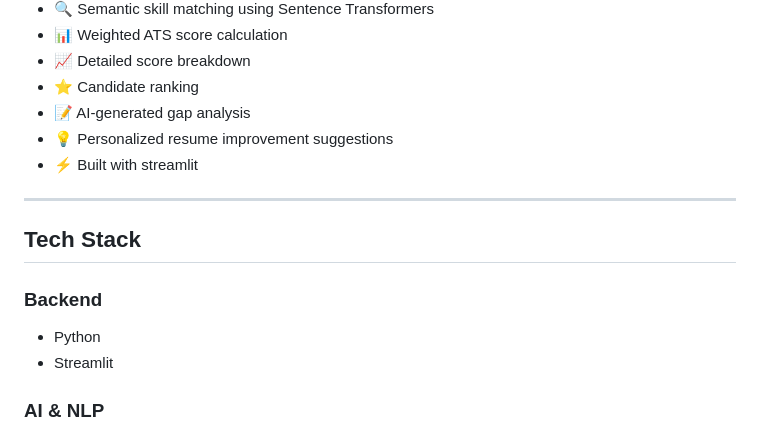
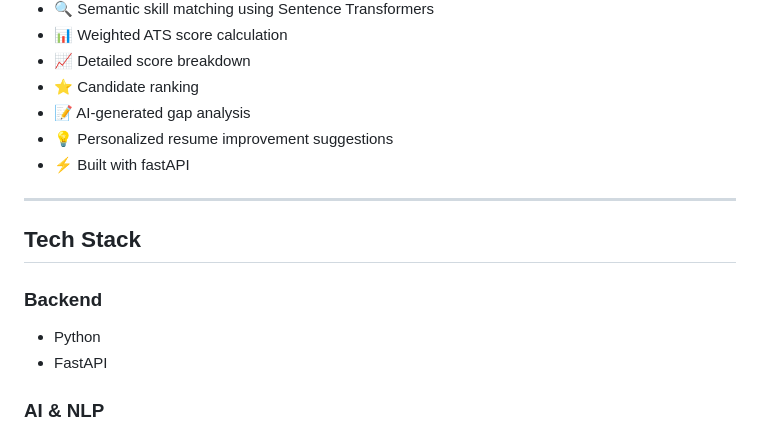
Before and after one commit to YashwanthNarra/ATSence-Resume-Ranking-System, a Markdown page: README.md, the part around the change. Rendered like a GitHub page.

Commit message:
Replace Streamlit with FastAPI in README

```diff
--- a/README.md
+++ b/README.md
@@ -15,7 +15,7 @@ An AI-powered Resume Intelligence System that analyzes resumes against job descr
 - ⭐ Candidate ranking
 - 📝 AI-generated gap analysis
 - 💡 Personalized resume improvement suggestions
-- ⚡ Built with streamlit
+- ⚡ Built with fastAPI
 
 ---
 
@@ -23,7 +23,7 @@ An AI-powered Resume Intelligence System that analyzes resumes against job descr
 
 ### Backend
 - Python
-- Streamlit
+- FastAPI
 
 ### AI & NLP
 - Google Gemini 2.0 Flash
```
